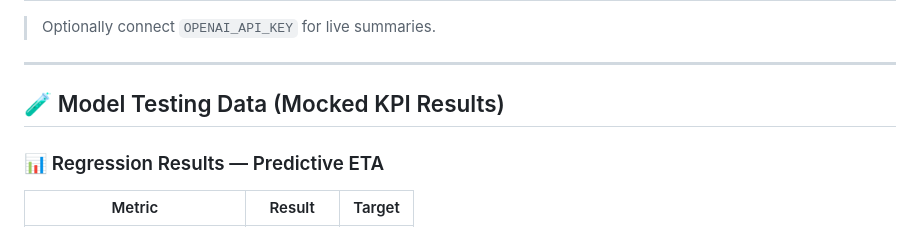
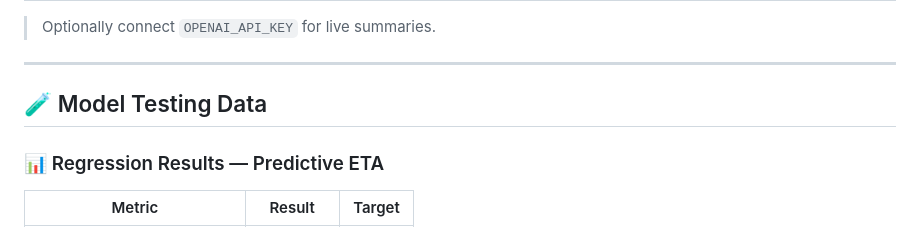
Before and after one commit to pratikndas-pm/Container-Tracking-AI-Demo, a Markdown page: README.md, the part around the change. Drawn GitHub-style.

```diff
--- a/README.md
+++ b/README.md
@@ -131,7 +131,7 @@ The **Container Tracking AI Suite** integrates live geolocation, predictive mode
 
 ---
 
-## 🧪 Model Testing Data (Mocked KPI Results)
+## 🧪 Model Testing Data
 
 ### 📊 Regression Results — Predictive ETA
 | Metric | Result | Target |
```
